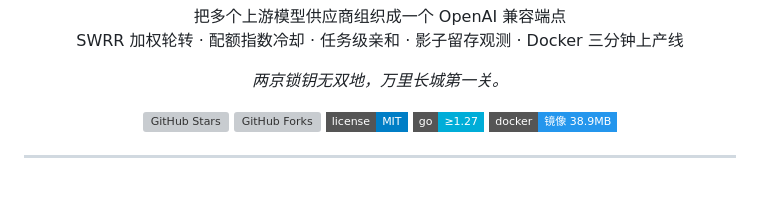
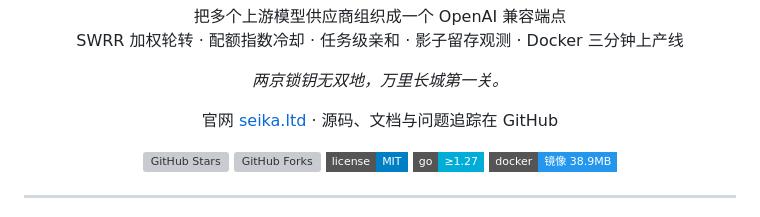
Before and after one commit to ffseika0304/shanhai-gateway, a Markdown page: README.md, the part around the change. Rendered like a GitHub page; badges without logos; blank space fills up the shorter version; grey boxes are pictures that could not be loaded.

Commit message:
docs: README 顶部加官网链接 seika.ltd

```diff
--- a/README.md
+++ b/README.md
@@ -4,6 +4,8 @@
 SWRR 加权轮转 · 配额指数冷却 · 任务级亲和 · 影子留存观测 · Docker 三分钟上产线</p>
 
 <p align="center"><i>两京锁钥无双地，万里长城第一关。</i></p>
+
+<p align="center">官网 <a href="https://seika.ltd/">seika.ltd</a> · 源码、文档与问题追踪在 GitHub</p>
 
 <p align="center">
   <a href="https://github.com/ffseika0304/shanhai-gateway"><img src="https://img.shields.io/github/stars/ffseika0304/shanhai-gateway?style=flat-square&logo=github" alt="GitHub Stars"></a>
```
